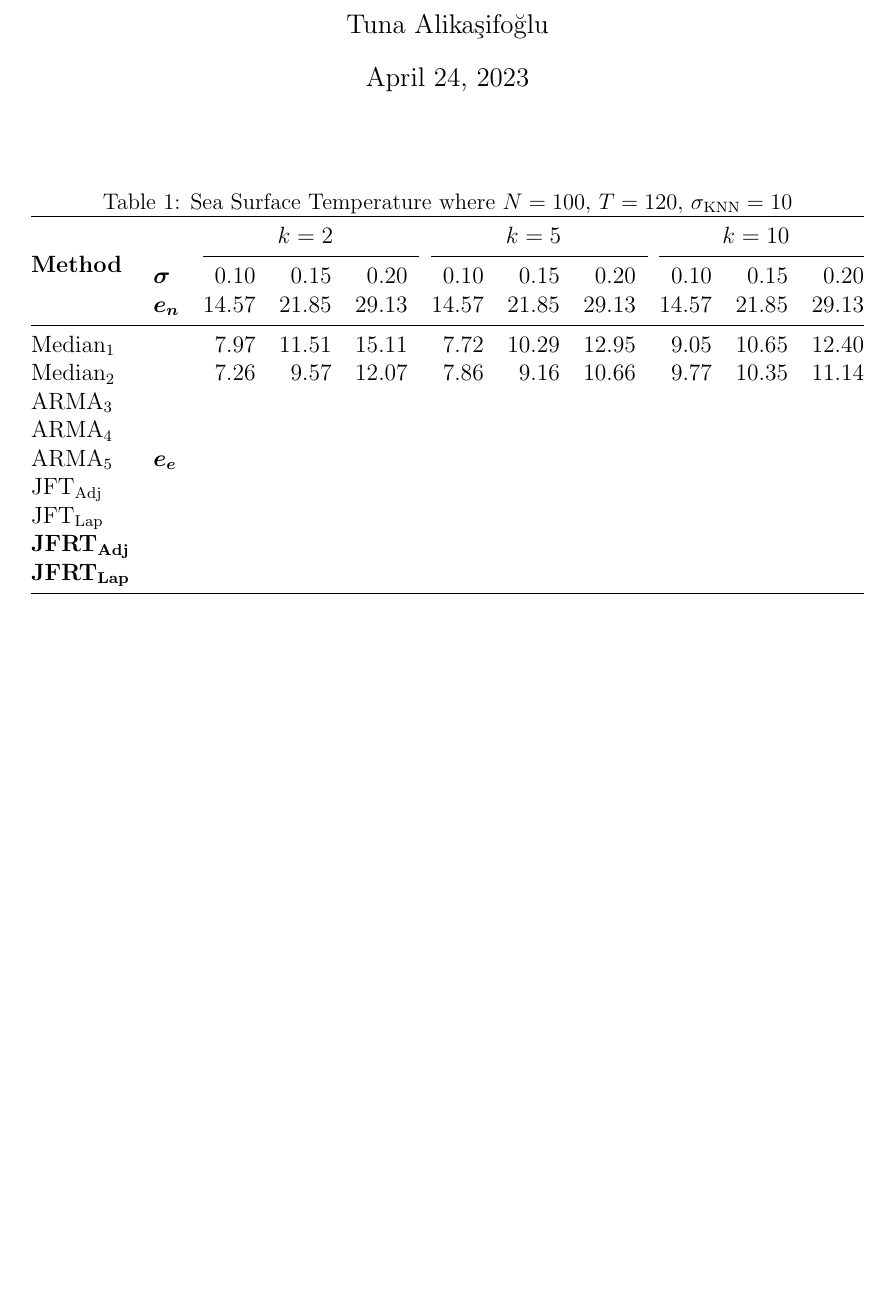
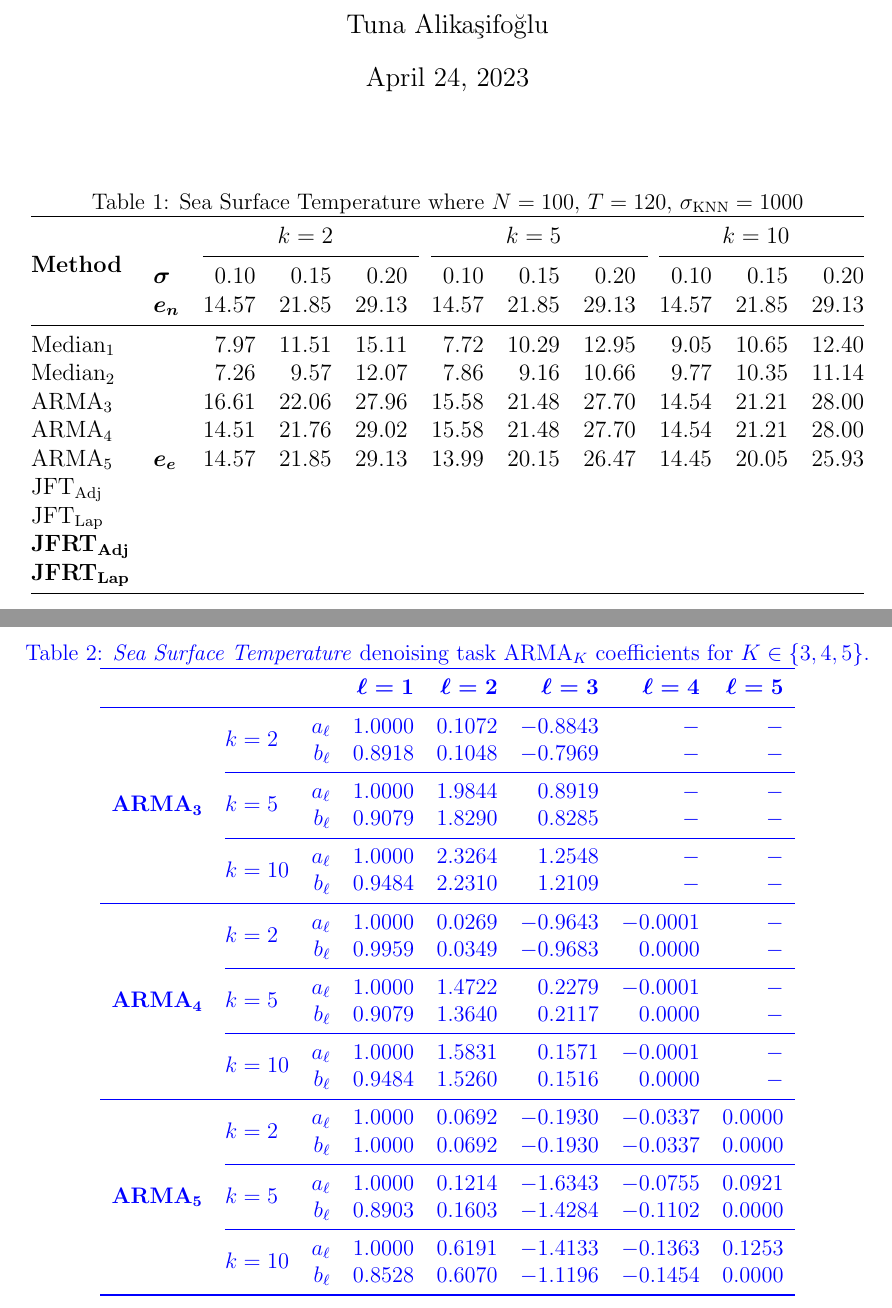
Before and after one commit to koc-lab/jfrt-optimal, a LaTeX document (denoising-task/real-world/compare.tex): part of the page before the commit and two parts of pages 1 and 2 of 2 after it, the two joined at a grey line, cut so that both start at the same text, the shorter picture padded with empty space. Compiled offline with pdfLaTeX.

Commit message:
feat(real-denoising): add `arma` results
Add ARMA graph filtering results for real-world denoising task on Sea
Surface Temperature dataset. The ARMA cut-off frequencies are updated
due to kNN sigma value change, which ultimately changes the underlying
graph.

```diff
--- a/denoising-task/real-world/compare.tex
+++ b/denoising-task/real-world/compare.tex
@@ -21,7 +21,7 @@
 
 \begin{table}[ht]
 	\centering
-	\caption{Sea Surface Temperature where \(N = 100,\,T = 120,\,\sigma_{\text{KNN}} = 10\)}\label{tab:filter:comparison}
+	\caption{Sea Surface Temperature where \(N = 100,\,T = 120,\,\sigma_{\text{KNN}} = 1000\)}\label{tab:filter:comparison}
 	\resizebox{\linewidth}{!}{
 		\begin{tabular}{@{}llrrrrrrrrr@{}}
 			\toprule
@@ -30,9 +30,9 @@
 			                                               & \(\boldsymbol{e_n}\)                  & 14.57                         & 21.85                         & 29.13                          & 14.57    & 21.85    & 29.13    & 14.57    & 21.85    & 29.13    \\ \midrule
 			\(\text{Median}_1\)                            & \multirow{9}{*}{\(\boldsymbol{e_e}\)} & 7.97                          & 11.51                         & 15.11                          & 7.72     & 10.29    & 12.95    & 9.05     & 10.65    & 12.40    \\
 			\(\text{Median}_2\)                            &                                       & 7.26                          & 9.57                          & 12.07                          & 7.86     & 9.16     & 10.66    & 9.77     & 10.35    & 11.14    \\
-			\(\text{ARMA}_3\)                              &                                       &                               &                               &                                &          &          &          &          &          &          \\
-			\(\text{ARMA}_4\)                              &                                       &                               &                               &                                &          &          &          &          &          &          \\
-			\(\text{ARMA}_5\)                              &                                       &                               &                               &                                &          &          &          &          &          &          \\
+			\(\text{ARMA}_3\)                              &                                       & 16.61                         & 22.06                         & 27.96                          & 15.58    & 21.48    & 27.70    & 14.54    & 21.21    & 28.00    \\
+			\(\text{ARMA}_4\)                              &                                       & 14.51                         & 21.76                         & 29.02                          & 15.58    & 21.48    & 27.70    & 14.54    & 21.21    & 28.00    \\
+			\(\text{ARMA}_5\)                              &                                       & 14.57                         & 21.85                         & 29.13                          & 13.99    & 20.15    & 26.47    & 14.45    & 20.05    & 25.93    \\
 			\(\text{JFT}_{\text{Adj}}\)                    &                                       &                               &                               &                                &          &          &          &          &          &          \\
 			\(\text{JFT}_{\text{Lap}}\)                    &                                       &                               &                               &                                &          &          &          &          &          &          \\
 			\(\text{\textbf{JFRT}}_{\text{\textbf{Adj}}}\) &                                       &                               &                               &                                &          &          &          &          &          &          \\
@@ -41,8 +41,32 @@
 	}
 \end{table}
 
+\begin{table}[ht]
+	\centering{}
+	\color{blue}
+	\caption{\textit{Sea Surface Temperature} denoising task \(\text{ARMA}_K\) coefficients for \(K\in \{ 3,4,5 \} \).}\label{tab:denoise:sst:arma_coeff}
+	\begin{tabular}{clrrrrrr}\toprule
+		                                                         &                             &            & \(\boldsymbol{\ell=1}\) & \(\boldsymbol{\ell=2}\) & \(\boldsymbol{\ell=3}\) & \(\boldsymbol{\ell=4}\) & \(\boldsymbol{\ell=5}\) \\ \midrule
+		                                                         & \multirow{2}{*}{\(k = 2\)}  & \(a_\ell\) & \(1.0000\)              & \(0.1072\)              & \(-0.8843\)             & \( - \)                 & \( - \)                 \\
+		                                                         &                             & \(b_\ell\) & \(0.8918\)              & \(0.1048\)              & \(-0.7969\)             & \( - \)                 & \( - \)                 \\ \cmidrule(l){2-8}
+		\multirow{2}{*}{\(\boldsymbol{\text{\textbf{ARMA}}_3}\)} & \multirow{2}{*}{\(k = 5\)}  & \(a_\ell\) & \(1.0000\)              & \(1.9844\)              & \(0.8919\)              & \( - \)                 & \( - \)                 \\
+		                                                         &                             & \(b_\ell\) & \(0.9079\)              & \(1.8290\)              & \(0.8285\)              & \( - \)                 & \( - \)                 \\ \cmidrule(l){2-8}
+		                                                         & \multirow{2}{*}{\(k = 10\)} & \(a_\ell\) & \(1.0000\)              & \(2.3264\)              & \(1.2548\)              & \( - \)                 & \( - \)                 \\
+		                                                         &                             & \(b_\ell\) & \(0.9484\)              & \(2.2310\)              & \(1.2109\)              & \( - \)                 & \( - \)                 \\ \midrule
+		                                                         & \multirow{2}{*}{\(k = 2\)}  & \(a_\ell\) & \(1.0000\)              & \(0.0269\)              & \(-0.9643\)             & \(-0.0001\)             & \( - \)                 \\
+		                                                         &                             & \(b_\ell\) & \(0.9959\)              & \(0.0349\)              & \(-0.9683\)             & \(0.0000\)              & \( - \)                 \\ \cmidrule(l){2-8}
+		\multirow{2}{*}{\(\boldsymbol{\text{\textbf{ARMA}}_4}\)} & \multirow{2}{*}{\(k = 5\)}  & \(a_\ell\) & \(1.0000\)              & \(1.4722\)              & \(0.2279\)              & \(-0.0001\)             & \( - \)                 \\
+		                                                         &                             & \(b_\ell\) & \(0.9079\)              & \(1.3640\)              & \(0.2117\)              & \(0.0000\)              & \( - \)                 \\ \cmidrule(l){2-8}
+		                                                         & \multirow{2}{*}{\(k = 10\)} & \(a_\ell\) & \(1.0000\)              & \(1.5831\)              & \(0.1571\)              & \(-0.0001\)             & \( - \)                 \\
+		                                                         &                             & \(b_\ell\) & \(0.9484\)              & \(1.5260\)              & \(0.1516\)              & \(0.0000\)              & \( - \)                 \\ \midrule
+		                                                         & \multirow{2}{*}{\(k = 2\)}  & \(a_\ell\) & \(1.0000\)              & \(0.0692\)              & \(-0.1930\)             & \(-0.0337\)             & \(0.0000\)              \\
+		                                                         &                             & \(b_\ell\) & \(1.0000\)              & \(0.0692\)              & \(-0.1930\)             & \(-0.0337\)             & \(0.0000\)              \\  \cmidrule(l){2-8}
+		\multirow{2}{*}{\(\boldsymbol{\text{\textbf{ARMA}}_5}\)} & \multirow{2}{*}{\(k = 5\)}  & \(a_\ell\) & \(1.0000\)              & \(0.1214\)              & \(-1.6343\)             & \(-0.0755\)             & \(0.0921\)              \\
+		                                                         &                             & \(b_\ell\) & \(0.8903\)              & \(0.1603\)              & \(-1.4284\)             & \(-0.1102\)             & \(0.0000\)              \\  \cmidrule(l){2-8}
+		                                                         & \multirow{2}{*}{\(k = 10\)} & \(a_\ell\) & \(1.0000\)              & \(0.6191\)              & \(-1.4133\)             & \(-0.1363\)             & \(0.1253\)              \\
+		                                                         &                             & \(b_\ell\) & \(0.8528\)              & \(0.6070\)              & \(-1.1196\)             & \(-0.1454\)             & \(0.0000\)              \\
+		\bottomrule
+	\end{tabular}
+\end{table}
+
 \end{document}
-
-
-
-14.57 & 21.85 & 29.13 &
```
Also changed, not shown: 4 other files.
